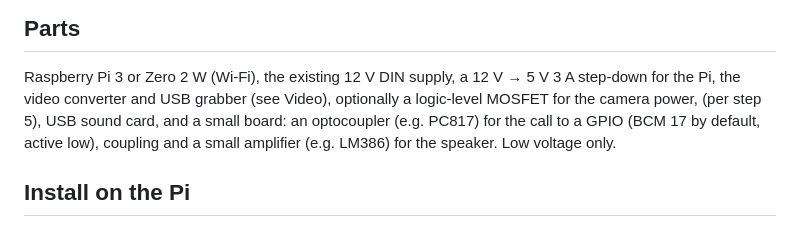
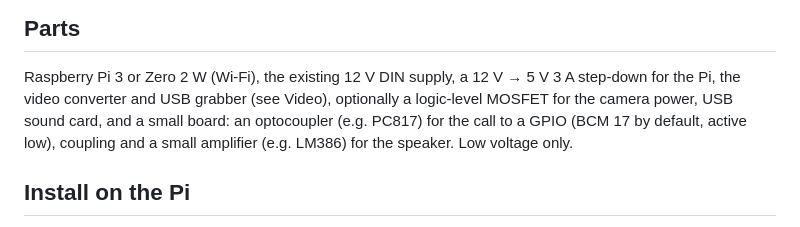
Before and after one commit to DigitalHome-cloud/digitalhome-edge, a Markdown page: devices/door-adapter/README.md, the part around the change. Rendered like a GitHub page.

Commit message:
docs(door): drop a leftover in the parts list
Designed-by: D-LAB-5 <frankuwe.schwarz@gmail.com>
Co-Authored-By: Claude Opus 5.5 <noreply@anthropic.com>

```diff
--- a/devices/door-adapter/README.md
+++ b/devices/door-adapter/README.md
@@ -98,7 +98,7 @@ commands empty. The pictures already flow only during a ring either way.
 ## Parts
 
 Raspberry Pi 3 or Zero 2 W (Wi-Fi), the existing 12 V DIN supply, a 12 V → 5 V 3 A step-down for the Pi, the video converter and USB grabber (see Video), optionally a logic-level MOSFET for the camera power,
-(per step 5), USB sound card, and a small board: an optocoupler (e.g. PC817) for the call to a GPIO
+USB sound card, and a small board: an optocoupler (e.g. PC817) for the call to a GPIO
 (BCM 17 by default, active low), coupling and a small amplifier (e.g. LM386) for the speaker. Low voltage only.
 
 ## Install on the Pi
```
